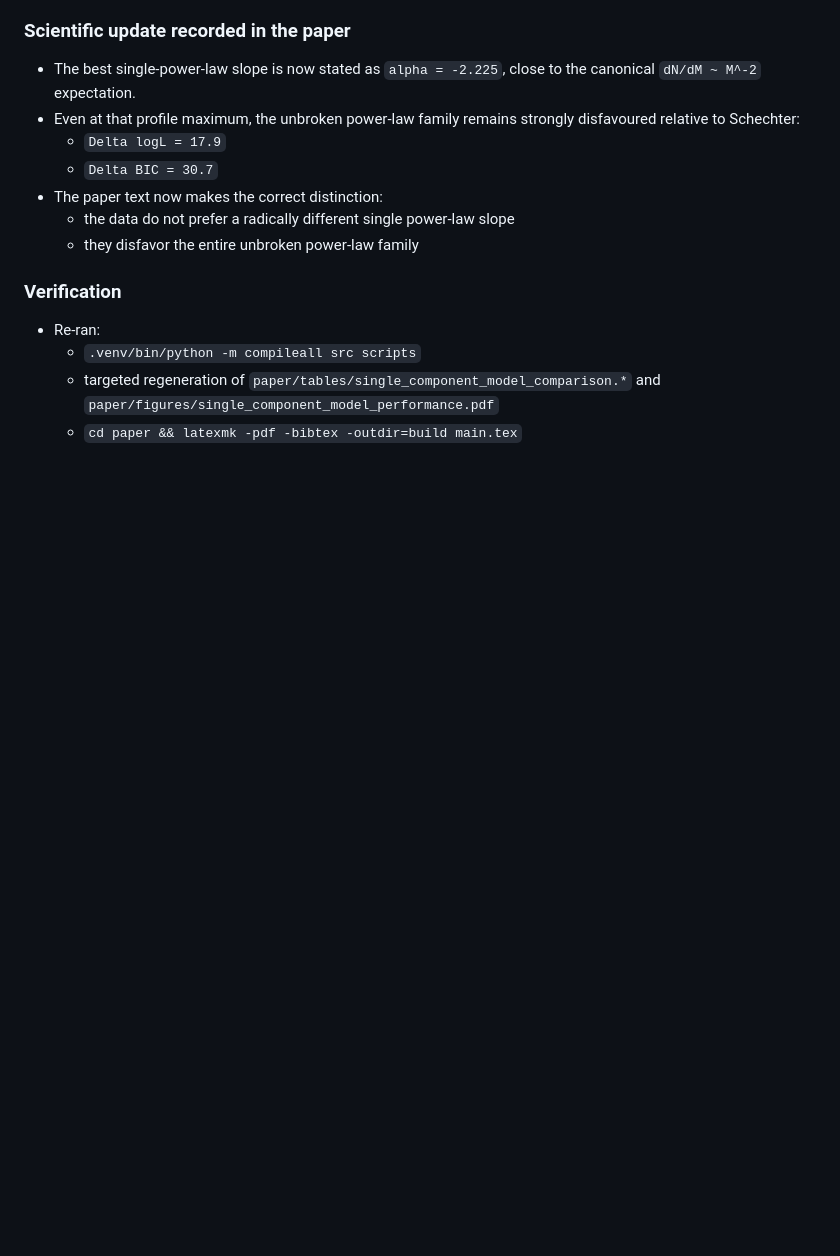
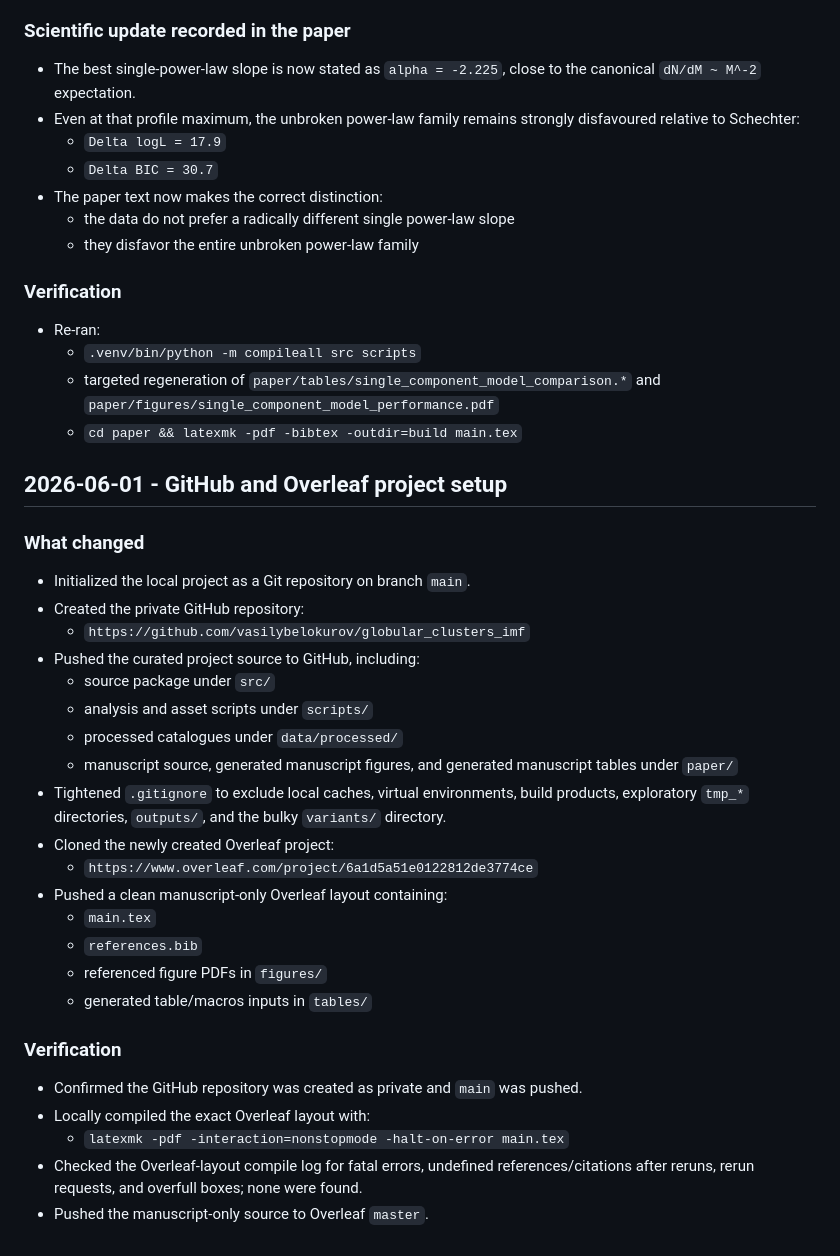
Before and after one commit to vasilybelokurov/globular_clusters_imf, a Markdown page: JOURNAL.md, the part around the change. GitHub-like rendering; blank space fills up the shorter version.

Commit message:
Record repository setup

```diff
--- a/JOURNAL.md
+++ b/JOURNAL.md
@@ -4071,3 +4071,35 @@
   - targeted regeneration of `paper/tables/single_component_model_comparison.*`
     and `paper/figures/single_component_model_performance.pdf`
   - `cd paper && latexmk -pdf -bibtex -outdir=build main.tex`
+
+## 2026-06-01 - GitHub and Overleaf project setup
+
+### What changed
+- Initialized the local project as a Git repository on branch `main`.
+- Created the private GitHub repository:
+  - `https://github.com/vasilybelokurov/globular_clusters_imf`
+- Pushed the curated project source to GitHub, including:
+  - source package under `src/`
+  - analysis and asset scripts under `scripts/`
+  - processed catalogues under `data/processed/`
+  - manuscript source, generated manuscript figures, and generated manuscript
+    tables under `paper/`
+- Tightened `.gitignore` to exclude local caches, virtual environments, build
+  products, exploratory `tmp_*` directories, `outputs/`, and the bulky
+  `variants/` directory.
+- Cloned the newly created Overleaf project:
+  - `https://www.overleaf.com/project/6a1d5a51e0122812de3774ce`
+- Pushed a clean manuscript-only Overleaf layout containing:
+  - `main.tex`
+  - `references.bib`
+  - referenced figure PDFs in `figures/`
+  - generated table/macros inputs in `tables/`
+
+### Verification
+- Confirmed the GitHub repository was created as private and `main` was pushed.
+- Locally compiled the exact Overleaf layout with:
+  - `latexmk -pdf -interaction=nonstopmode -halt-on-error main.tex`
+- Checked the Overleaf-layout compile log for fatal errors, undefined
+  references/citations after reruns, rerun requests, and overfull boxes; none
+  were found.
+- Pushed the manuscript-only source to Overleaf `master`.
```
